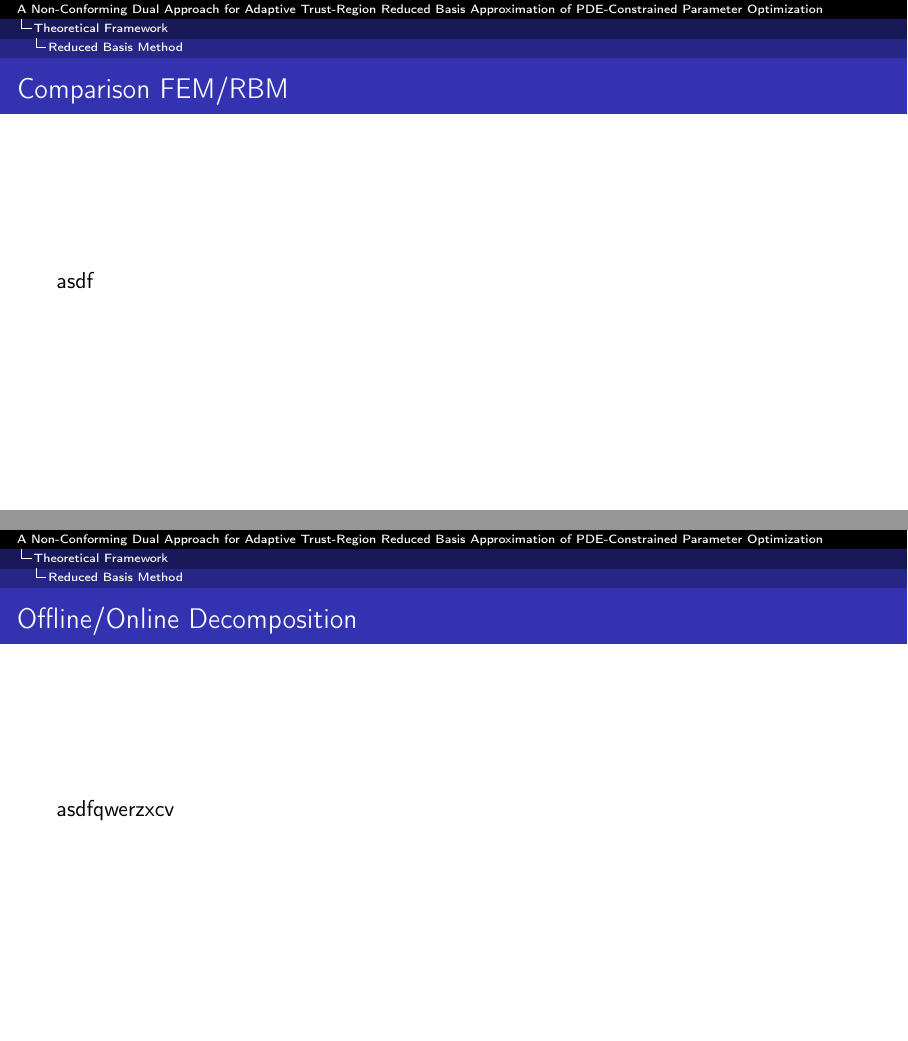
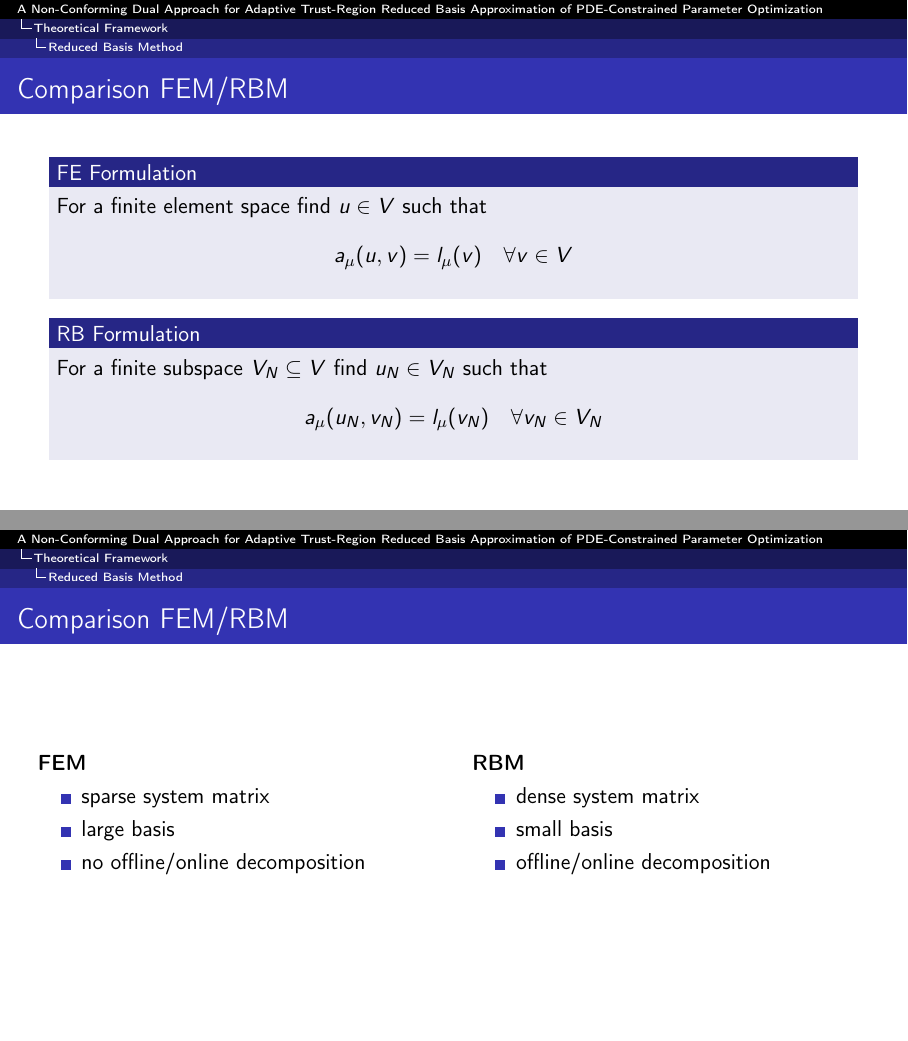
Before and after one commit to peoe/sem-nc-dual-trrb-pdeopt, LaTeX slides (pres.tex, which reads sections/sec2.tex): pages 15 and 16 of 33 before the commit and pages 15 and 17 of 37 after it, joined at a grey line. Compiled offline with pdfLaTeX.

Commit message:
adds FOM and ROM descriptions and comparison

```diff
--- a/sections/sec2.tex
+++ b/sections/sec2.tex
@@ -3,5 +3,5 @@
 \subsection{Reduced Basis Method}
 
 \begin{frame}{Full Order Model}
-    % todo equation for FOM
-    wqwer
+    \begin{block}{Standard Finite Element Formulation}
+        For a finite element space find $u \in V$ such that
@@ -33,9 +37,42 @@
 \end{frame}
 
 \begin{frame}{Comparison FEM/RBM}
-    % todo comparison for some problem
-    asdf
+    \begin{block}{FE Formulation}
+        For a finite element space find $u \in V$ such that
+        \begin{equation*}
+            a_\mu(u, v) = l_\mu(v) \quad \forall v \in V
+        \end{equation*}
+    \end{block}
+
+    \begin{block}{RB Formulation}
+        For a finite subspace $V_N \subseteq V$ find $u_N \in V_N$ such that
+        \begin{equation*}
+            a_\mu(u_N, v_N) = l_\mu(v_N) \quad \forall v_N \in V_N
+        \end{equation*}
+    \end{block}
+\end{frame}
+
+\begin{frame}{Comparison FEM/RBM}
+    \begin{columns}
+        \column{0.5\linewidth}
+            \textbf{FEM} \\
+            \begin{itemize}
+                \item sparse system matrix
+                \item large basis
+                \only<2>{
+                    \item no offline/online decomposition
+                }
+            \end{itemize}
+        \column{0.5\linewidth}
+            \textbf{RBM} \\
+            \begin{itemize}
+                \item dense system matrix
+                \item small basis
+                \only<2>{
+                    \item offline/online decomposition
+                }
+            \end{itemize}
+    \end{columns}
 \end{frame}
 
 \begin{frame}{Offline/Online Decomposition}
-    asdfqwerzxcv
@@ -41,0 +93 @@
+\begin{frame}{Offline/Online Decomposition}
```
Also changed, not shown: sections/sec2.tex (40 more changed lines).
